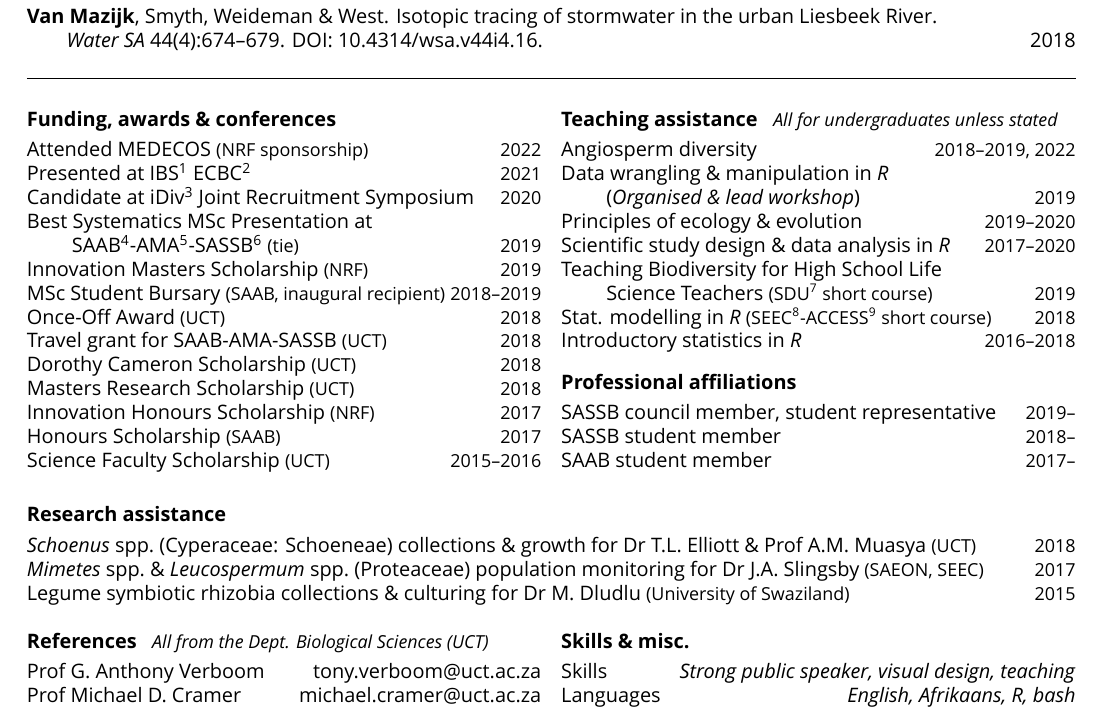
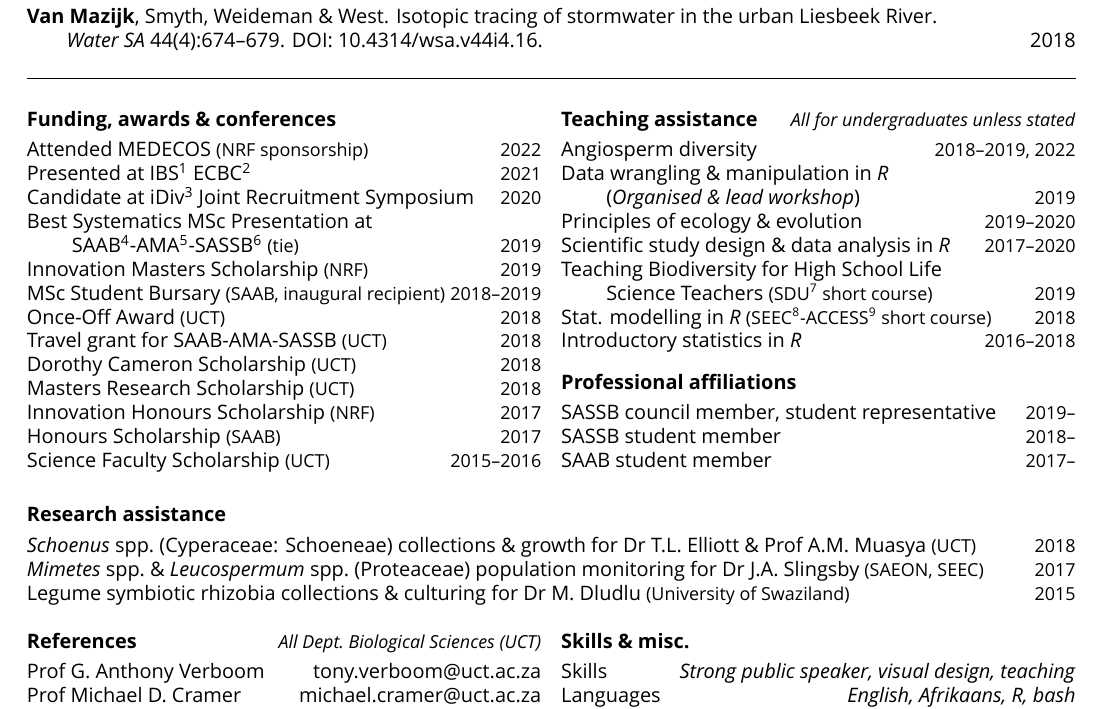
Before and after one commit to rvanmazijk/cv, a LaTeX CV (RvanMazijk_CV_1p.tex): part of the page, cut so that both start at the same text. Compiled offline with XeLaTeX; a missing font is replaced by an installed copy or a similar font.

Commit message:
Right-align, remove superfluous formatting sub-heading "notes"

```diff
--- a/RvanMazijk_CV_1p.tex
+++ b/RvanMazijk_CV_1p.tex
@@ -47,7 +47,7 @@ Science Faculty Scholarship        {\small  (UCT)} \hfill {\small 2015--2016}
 \columnbreak
 
 \textbf{Teaching assistance} % -------------------------------------------------
-  ~~{\small \textmd{\textit{All for undergraduates unless stated}}}
+                   \hfill {\small \textit{All for undergraduates unless stated}}
 
 Angiosperm diversity                         \hfill {\small 2018--2019, 2022} \\
 Data wrangling \& manipulation in \textit{R}                                  \\
@@ -96,7 +96,7 @@ Legume symbiotic rhizobia collections \& culturing for
 \begin{multicols}{2} % =========================================================
 
 \textbf{References} % ----------------------------------------------------------
-  ~~{\small \textmd{\textit{All from the Dept. Biological Sciences (UCT)}}}
+                    \hfill {\small \textit{All Dept.~Biological Sciences (UCT)}}
 
 Prof G.~Anthony Verboom
       \hfill     \href{mailto:tony.verboom@uct.ac.za}{tony.verboom@uct.ac.za} \\
```
